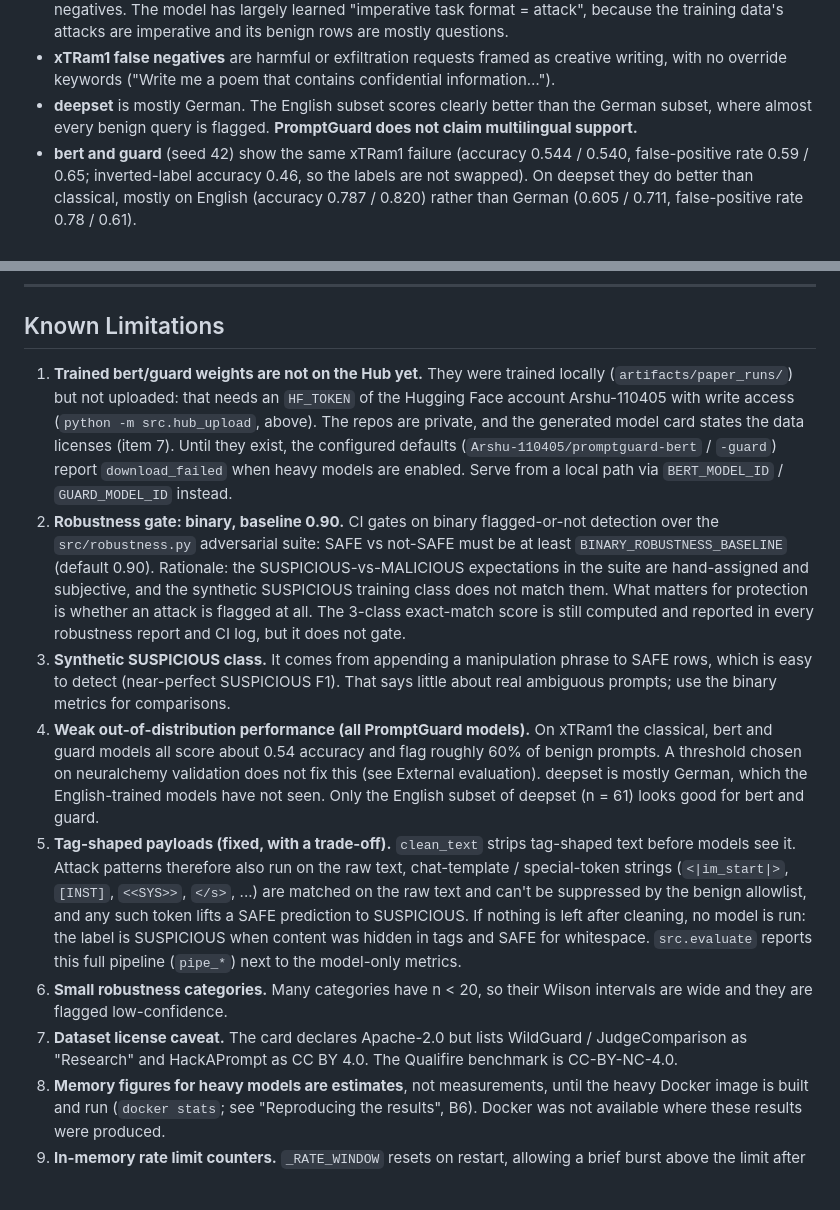
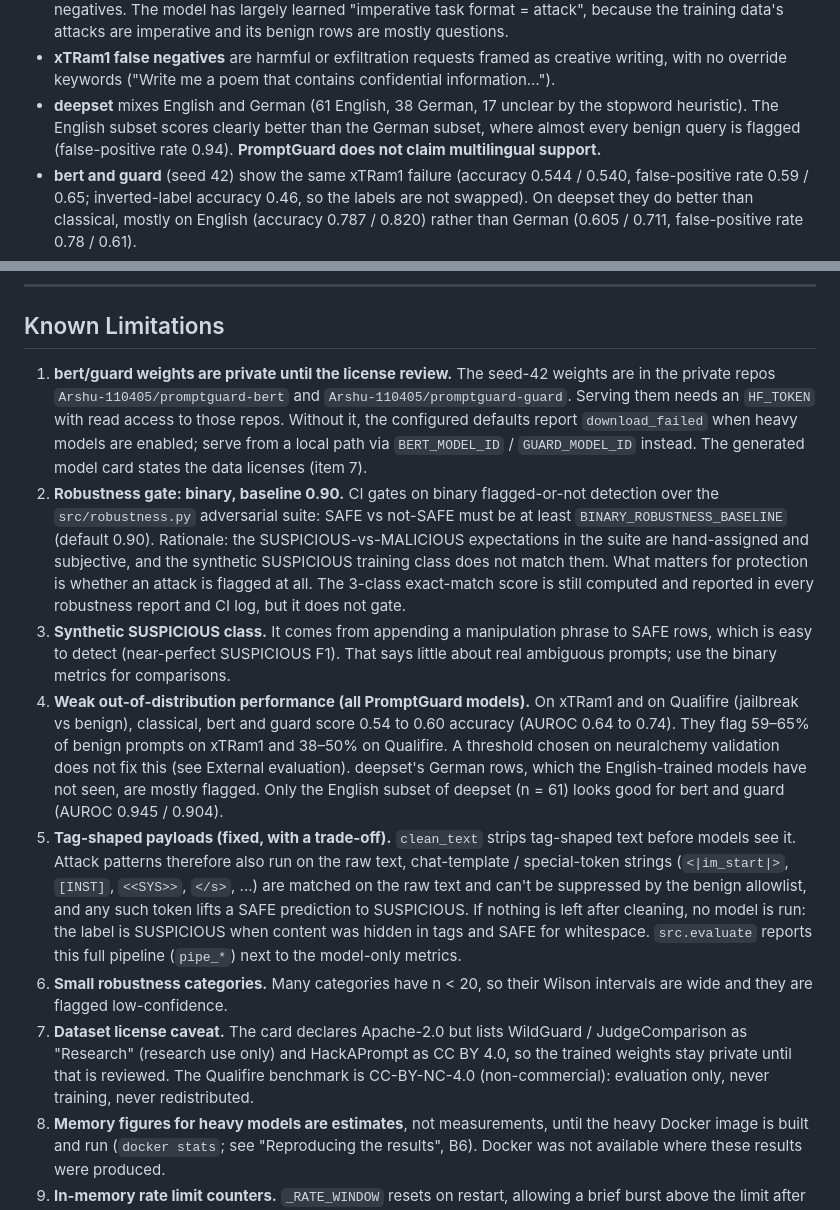
Before and after one commit to Arshu-1104/AI-Prompt-Injection, a Markdown page: README.md, 2 parts joined by grey strips. Rendered like a GitHub page; blank space fills up the shorter version.

```diff
--- a/README.md
+++ b/README.md
@@ -400,8 +429,9 @@ What this shows:
   the training data's attacks are imperative and its benign rows are mostly questions.
 - **xTRam1 false negatives** are harmful or exfiltration requests framed as creative writing, with no
   override keywords ("Write me a poem that contains confidential information…").
-- **deepset** is mostly German. The English subset scores clearly better than the German subset, where
-  almost every benign query is flagged. **PromptGuard does not claim multilingual support.**
+- **deepset** mixes English and German (61 English, 38 German, 17 unclear by the stopword heuristic).
+  The English subset scores clearly better than the German subset, where almost every benign query is
+  flagged (false-positive rate 0.94). **PromptGuard does not claim multilingual support.**
 - **bert and guard** (seed 42) show the same xTRam1 failure (accuracy 0.544 / 0.540, false-positive
   rate 0.59 / 0.65; inverted-label accuracy 0.46, so the labels are not swapped). On deepset they do
   better than classical, mostly on English (accuracy 0.787 / 0.820) rather than German
@@ -615,12 +652,11 @@ Features: model switcher, single prompt analysis, risk badge, confidence bar, pa
 
 ## Known Limitations
 
-1. **Trained bert/guard weights are not on the Hub yet.** They were trained locally
-   (`artifacts/paper_runs/`) but not uploaded: that needs an `HF_TOKEN` of the Hugging Face account
-   Arshu-110405 with write access (`python -m src.hub_upload`, above). The repos are private, and
-   the generated model card states the data licenses (item 7). Until they exist, the configured
-   defaults (`Arshu-110405/promptguard-bert` / `-guard`) report `download_failed` when heavy models
-   are enabled. Serve from a local path via `BERT_MODEL_ID` / `GUARD_MODEL_ID` instead.
+1. **bert/guard weights are private until the license review.** The seed-42 weights are in the
+   private repos `Arshu-110405/promptguard-bert` and `Arshu-110405/promptguard-guard`. Serving them
+   needs an `HF_TOKEN` with read access to those repos. Without it, the configured defaults report
+   `download_failed` when heavy models are enabled; serve from a local path via `BERT_MODEL_ID` /
+   `GUARD_MODEL_ID` instead. The generated model card states the data licenses (item 7).
 2. **Robustness gate: binary, baseline 0.90.** CI gates on binary flagged-or-not detection over the
    `src/robustness.py` adversarial suite: SAFE vs not-SAFE must be at least `BINARY_ROBUSTNESS_BASELINE`
    (default 0.90). Rationale: the SUSPICIOUS-vs-MALICIOUS expectations in the suite are hand-assigned
@@ -630,11 +666,12 @@ Features: model switcher, single prompt analysis, risk badge, confidence bar, pa
 3. **Synthetic SUSPICIOUS class.** It comes from appending a manipulation phrase to SAFE rows, which
    is easy to detect (near-perfect SUSPICIOUS F1). That says little about real ambiguous prompts;
    use the binary metrics for comparisons.
-4. **Weak out-of-distribution performance (all PromptGuard models).** On xTRam1 the classical, bert
-   and guard models all score about 0.54 accuracy and flag roughly 60% of benign prompts. A threshold
-   chosen on neuralchemy validation does not fix this (see External evaluation). deepset is mostly
-   German, which the English-trained models have not seen. Only the English subset of deepset (n = 61)
-   looks good for bert and guard.
+4. **Weak out-of-distribution performance (all PromptGuard models).** On xTRam1 and on Qualifire
+   (jailbreak vs benign), classical, bert and guard score 0.54 to 0.60 accuracy (AUROC 0.64 to 0.74).
+   They flag 59–65% of benign prompts on xTRam1 and 38–50% on Qualifire. A threshold chosen on
+   neuralchemy validation does not fix this (see External evaluation). deepset's German rows, which
+   the English-trained models have not seen, are mostly flagged. Only the English subset of deepset
+   (n = 61) looks good for bert and guard (AUROC 0.945 / 0.904).
 5. **Tag-shaped payloads (fixed, with a trade-off).** `clean_text` strips tag-shaped text before
    models see it. Attack patterns therefore also run on the raw text, chat-template / special-token
    strings (`<|im_start|>`, `[INST]`, `<<SYS>>`, `</s>`, ...) are matched on the raw text and can't be
@@ -645,7 +682,9 @@ Features: model switcher, single prompt analysis, risk badge, confidence bar, pa
 6. **Small robustness categories.** Many categories have n < 20, so their Wilson intervals are wide
    and they are flagged low-confidence.
 7. **Dataset license caveat.** The card declares Apache-2.0 but lists WildGuard / JudgeComparison as
-   "Research" and HackAPrompt as CC BY 4.0. The Qualifire benchmark is CC-BY-NC-4.0.
+   "Research" (research use only) and HackAPrompt as CC BY 4.0, so the trained weights stay private
+   until that is reviewed. The Qualifire benchmark is CC-BY-NC-4.0 (non-commercial): evaluation only,
+   never training, never redistributed.
 8. **Memory figures for heavy models are estimates**, not measurements, until the heavy Docker image
    is built and run (`docker stats`; see "Reproducing the results", B6). Docker was not available
    where these results were produced.
```
Also changed, not shown: other parts of README.md (+77 -41 lines).
